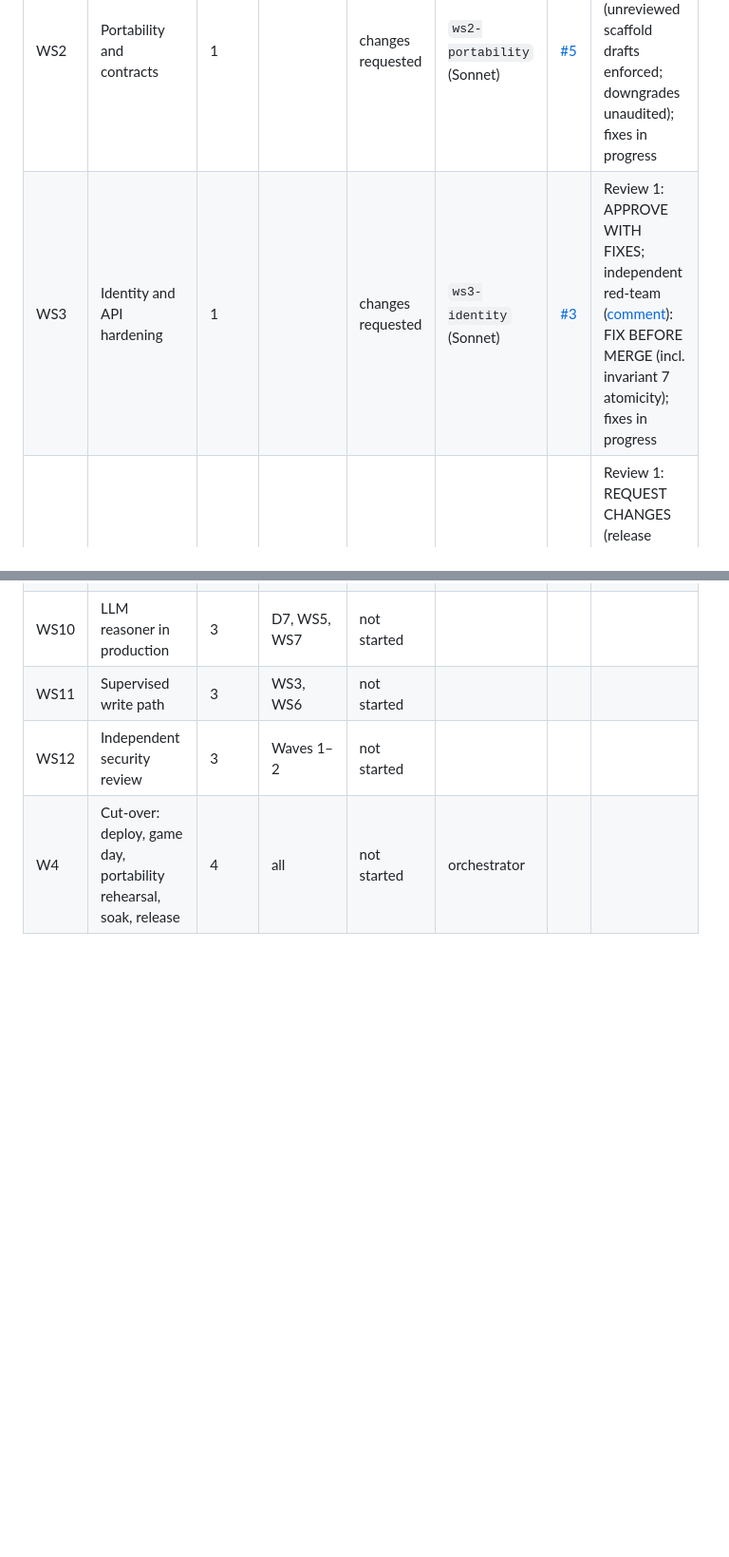
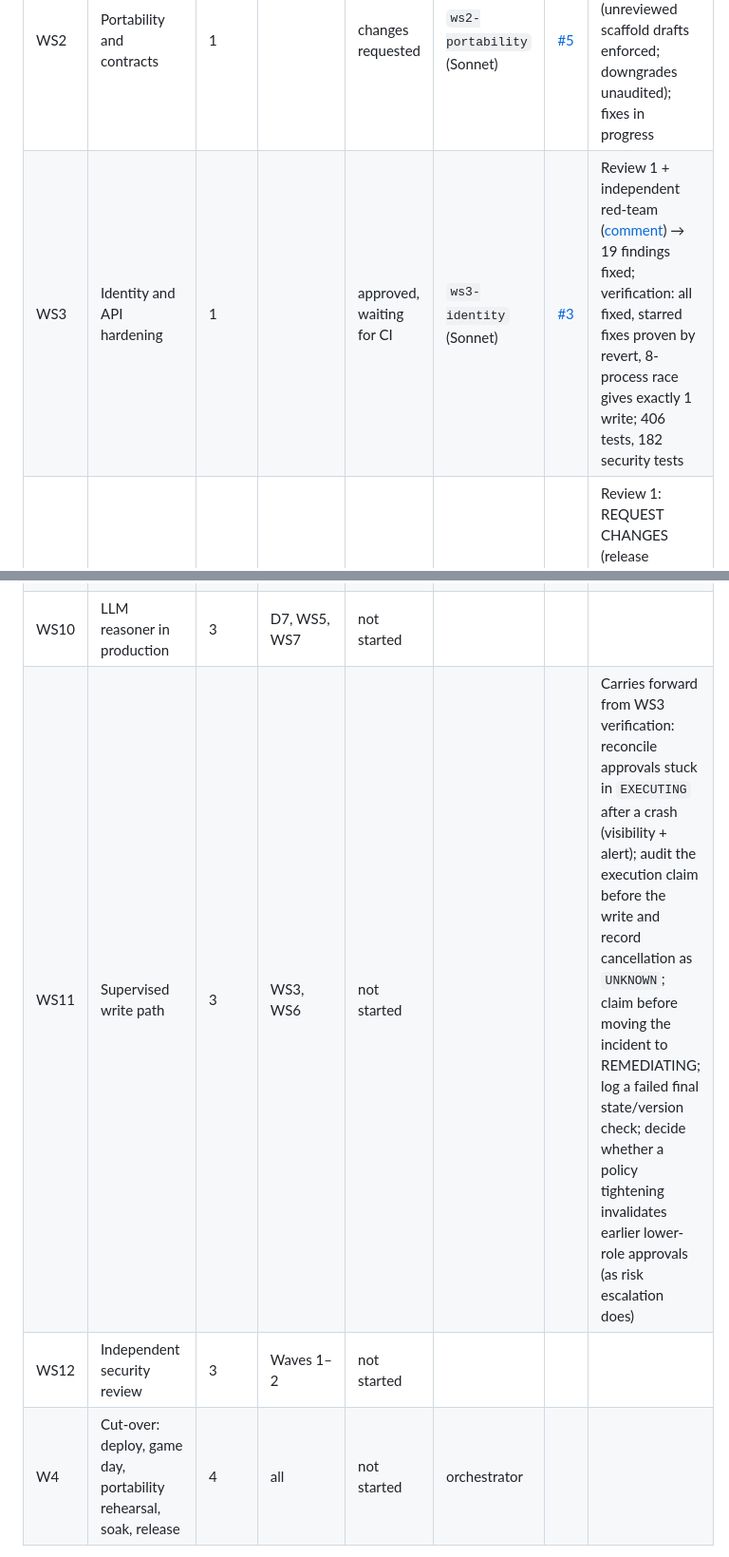
Before and after one commit to mjtpena/fabricops-digital-agent, a Markdown page: docs/production-readiness.md, 2 parts joined by grey strips. Shown at 95% size. Drawn GitHub-style; blank space fills up the shorter version.

Commit message:
Ledger: WS3 approved pending CI; WS11 carry-forwards
Co-Authored-By: Claude Opus 5.5 <noreply@anthropic.com>

```diff
--- a/docs/production-readiness.md
+++ b/docs/production-readiness.md
@@ -35,7 +35,7 @@ one PR to `main`. Briefs live in [`docs/programme/briefs/`](programme/briefs/).
 | WS0 | CI fix (Docker Hub 429; Windows local gates) | 0 | | in progress (blocked on B1) | orchestrator | [#1](https://github.com/mjtpena/fabricops-digital-agent/pull/1) | Local gates green; CI not started (B1) |
 | WS1 | Autonomous runtime | 1 | | changes requested | `ws1-runtime` (Sonnet) | [#4](https://github.com/mjtpena/fabricops-digital-agent/pull/4) | Review 1: REQUEST CHANGES (3 silent missed-incident paths, deploy two-writer hazard); fixes in progress |
 | WS2 | Portability and contracts | 1 | | changes requested | `ws2-portability` (Sonnet) | [#5](https://github.com/mjtpena/fabricops-digital-agent/pull/5) | Review 1: APPROVE WITH FIXES (unreviewed scaffold drafts enforced; downgrades unaudited); fixes in progress |
-| WS3 | Identity and API hardening | 1 | | changes requested | `ws3-identity` (Sonnet) | [#3](https://github.com/mjtpena/fabricops-digital-agent/pull/3) | Review 1: APPROVE WITH FIXES; independent red-team ([comment](https://github.com/mjtpena/fabricops-digital-agent/pull/3#issuecomment-6281103223)): FIX BEFORE MERGE (incl. invariant 7 atomicity); fixes in progress |
+| WS3 | Identity and API hardening | 1 | | approved, waiting for CI | `ws3-identity` (Sonnet) | [#3](https://github.com/mjtpena/fabricops-digital-agent/pull/3) | Review 1 + independent red-team ([comment](https://github.com/mjtpena/fabricops-digital-agent/pull/3#issuecomment-6281103223)) → 19 findings fixed; verification: all fixed, starred fixes proven by revert, 8-process race gives exactly 1 write; 406 tests, 182 security tests |
 | WS4 | Delivery pipeline | 1 | A6 (done) for the push dry run | changes requested | `ws4-delivery` (Sonnet) | [#6](https://github.com/mjtpena/fabricops-digital-agent/pull/6) | Review 1: REQUEST CHANGES (release download paths; nested-deployment permission; unfixed-CVE gate; main/tag protection); fixes in progress |
 | WS5 | Live sandbox estate and live test harness | 1 | D8, A3–A5 | in progress | orchestrator's local subagent (Sonnet, shares the `az` login) | | |
 | WS6 | Durable storage and stateless app | 2 | D1, WS1 | not started | | | |
@@ -43,7 +43,7 @@ one PR to `main`. Briefs live in [`docs/programme/briefs/`](programme/briefs/).
 | WS8 | Notifications and web UI | 2 | D3, WS3 (WS6 preferred) | not started | | | |
 | WS9 | Observability and operations | 2 | WS1 (+WS6) | not started | | | |
 | WS10 | LLM reasoner in production | 3 | D7, WS5, WS7 | not started | | | |
-| WS11 | Supervised write path | 3 | WS3, WS6 | not started | | | |
+| WS11 | Supervised write path | 3 | WS3, WS6 | not started | | | Carries forward from WS3 verification: reconcile approvals stuck in `EXECUTING` after a crash (visibility + alert); audit the execution claim before the write and record cancellation as `UNKNOWN`; claim before moving the incident to REMEDIATING; log a failed final state/version check; decide whether a policy tightening invalidates earlier lower-role approvals (as risk escalation does) |
 | WS12 | Independent security review | 3 | Waves 1–2 | not started | | | |
 | W4 | Cut-over: deploy, game day, portability rehearsal, soak, release | 4 | all | not started | orchestrator | | |
 
```
Also changed, not shown: other parts of docs/production-readiness.md (+1 -1 lines).
